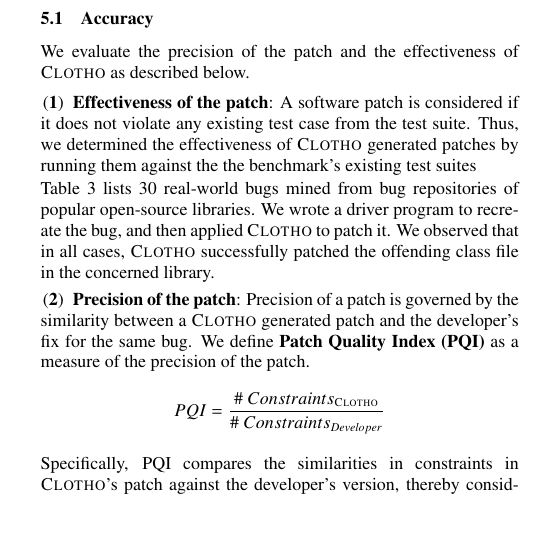
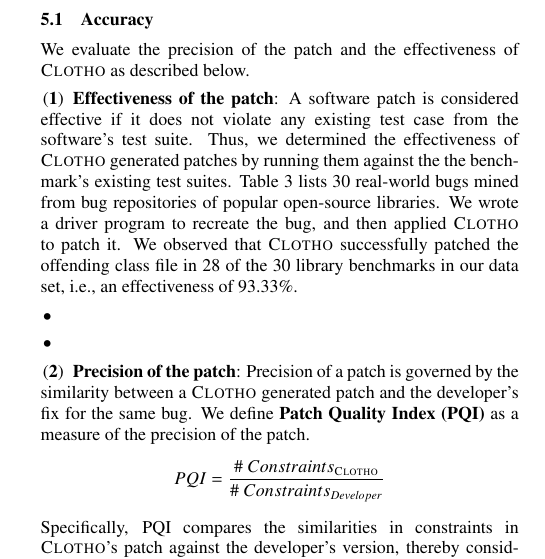
Before and after one commit to aritradhar/FSE2015, a LaTeX paper (paper.tex, which reads sections/Results.tex): part of one column of page 7 of 12, cut so that both start at the same text, the shorter picture padded with empty space. Compiled offline with pdfLaTeX; a LaTeX package or settings file that is missing is left out.

Commit message:
checkpointing sec 5

```diff
--- a/sections/Results.tex
+++ b/sections/Results.tex
@@ -210,17 +210,21 @@ described below.
 
 \begin{mylist}
 
-\item \textbf{Effectiveness of the patch}: A software patch is considered if it
-does not violate any existing test case from the test suite. Thus, we
-determined the effectiveness of \tool\ generated patches by running them
-against the the benchmark's existing test suites
+\item \textbf{Effectiveness of the patch}: A software patch is considered
+effective if it does not violate any existing test case from the software's test
+suite. Thus, we determined the effectiveness of \tool\ generated patches by
+running them against the the benchmark's existing test suites.
+Table~\ref{tab:results} lists $30$ real-world bugs mined from bug repositories
+of popular open-source libraries. We wrote a driver program to recreate the bug,
+and then applied \tool\ to patch it. We observed that \tool\ successfully
+patched the offending class file in $28$ of the $30$ library benchmarks in our
+data set, \ie\ an effectiveness of $93.33$\%.
 
+\begin{mybullet}
+ \item
+ \item
+\end{mybullet}
 
-Table~\ref{tab:results} lists $30$
-real-world bugs mined from bug repositories of popular open-source libraries. We
-wrote a driver program to recreate the bug, and then applied \tool\ to patch it.
-We observed that in all cases, \tool\ successfully patched the offending class
-file in the concerned library.
 
 \item \textbf{Precision of the patch}: Precision of a patch is governed by the
 similarity between a \tool\ generated patch and the developer's fix for the same
```
